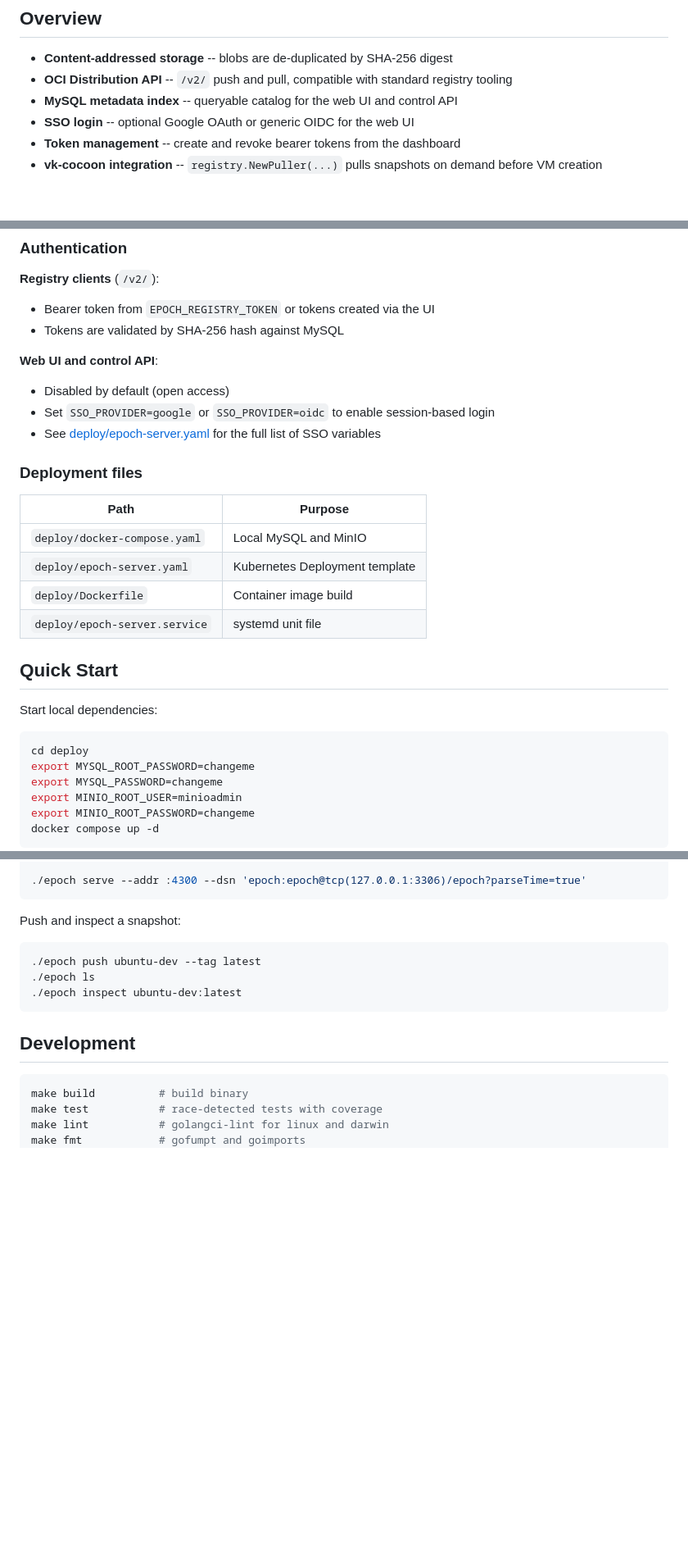
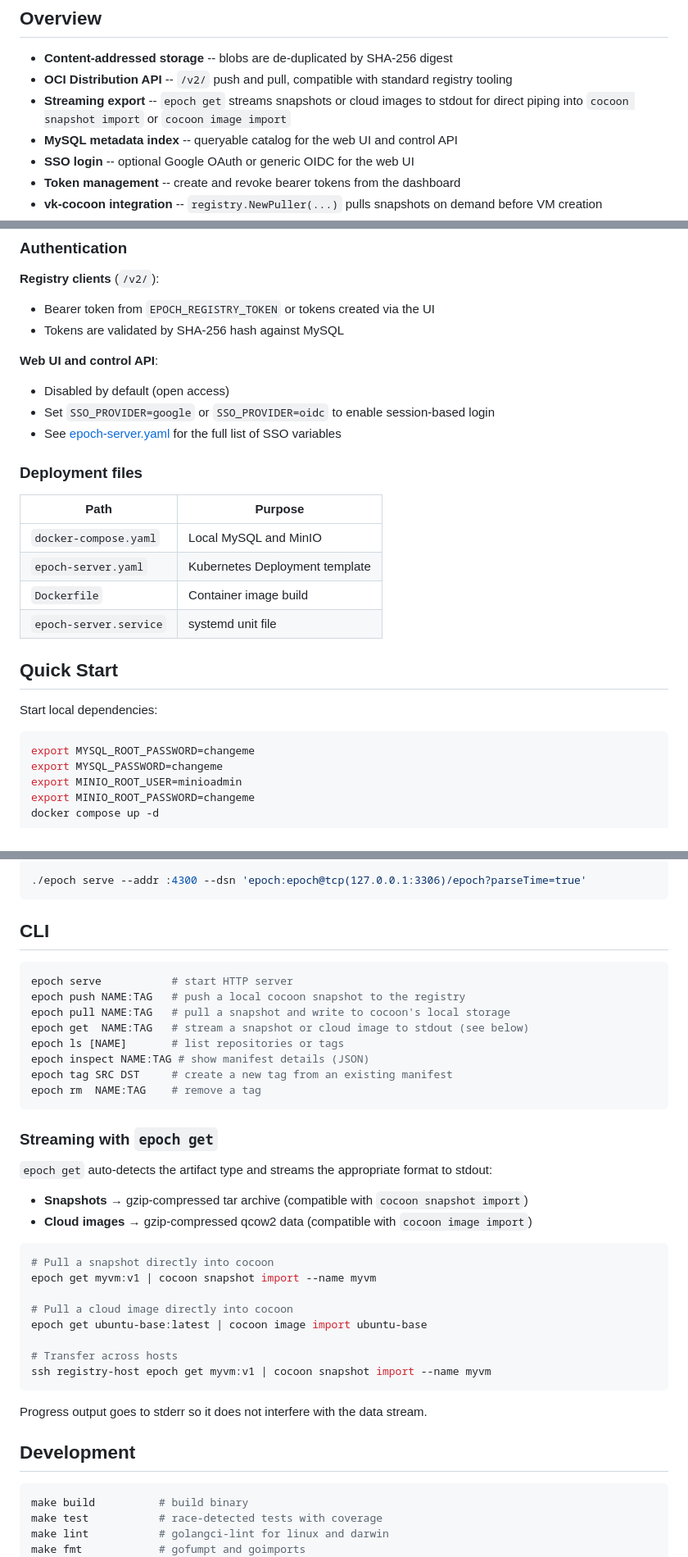
Before and after one commit to cocoonstack/epoch, a Markdown page: README.md, 3 parts joined by grey strips. Shown at 82% size. GitHub-like rendering; blank space fills up the shorter version.

Commit message:
docs: add epoch get, fix deploy paths, expand CLI section

````diff
--- a/README.md
+++ b/README.md
@@ -6,6 +6,7 @@ Snapshot registry for [Cocoon](https://github.com/cocoonstack/cocoon) MicroVMs.
 
 - **Content-addressed storage** -- blobs are de-duplicated by SHA-256 digest
 - **OCI Distribution API** -- `/v2/` push and pull, compatible with standard registry tooling
+- **Streaming export** -- `epoch get` streams snapshots or cloud images to stdout for direct piping into `cocoon snapshot import` or `cocoon image import`
 - **MySQL metadata index** -- queryable catalog for the web UI and control API
 - **SSO login** -- optional Google OAuth or generic OIDC for the web UI
 - **Token management** -- create and revoke bearer tokens from the dashboard
@@ -91,23 +92,22 @@ make build          # produces ./epoch
 
 - Disabled by default (open access)
 - Set `SSO_PROVIDER=google` or `SSO_PROVIDER=oidc` to enable session-based login
-- See [deploy/epoch-server.yaml](deploy/epoch-server.yaml) for the full list of SSO variables
+- See [epoch-server.yaml](epoch-server.yaml) for the full list of SSO variables
 
 ### Deployment files
 
 | Path | Purpose |
 |---|---|
-| `deploy/docker-compose.yaml` | Local MySQL and MinIO |
-| `deploy/epoch-server.yaml` | Kubernetes Deployment template |
-| `deploy/Dockerfile` | Container image build |
-| `deploy/epoch-server.service` | systemd unit file |
+| `docker-compose.yaml` | Local MySQL and MinIO |
+| `epoch-server.yaml` | Kubernetes Deployment template |
+| `Dockerfile` | Container image build |
+| `epoch-server.service` | systemd unit file |
 
 ## Quick Start
 
 Start local dependencies:
 
 ```bash
-cd deploy
 export MYSQL_ROOT_PASSWORD=changeme
 export MYSQL_PASSWORD=changeme
 export MINIO_ROOT_USER=minioadmin
@@ -129,13 +129,38 @@ export EPOCH_S3_SECURE=false
 ./epoch serve --addr :4300 --dsn 'epoch:epoch@tcp(127.0.0.1:3306)/epoch?parseTime=true'
 ```
 
-Push and inspect a snapshot:
+## CLI
 
 ```bash
-./epoch push ubuntu-dev --tag latest
-./epoch ls
-./epoch inspect ubuntu-dev:latest
+epoch serve           # start HTTP server
+epoch push NAME:TAG   # push a local cocoon snapshot to the registry
+epoch pull NAME:TAG   # pull a snapshot and write to cocoon's local storage
+epoch get  NAME:TAG   # stream a snapshot or cloud image to stdout (see below)
+epoch ls [NAME]       # list repositories or tags
+epoch inspect NAME:TAG # show manifest details (JSON)
+epoch tag SRC DST     # create a new tag from an existing manifest
+epoch rm  NAME:TAG    # remove a tag
 ```
+
+### Streaming with `epoch get`
+
+`epoch get` auto-detects the artifact type and streams the appropriate format to stdout:
+
+- **Snapshots** → gzip-compressed tar archive (compatible with `cocoon snapshot import`)
+- **Cloud images** → gzip-compressed qcow2 data (compatible with `cocoon image import`)
+
+```bash
+# Pull a snapshot directly into cocoon
+epoch get myvm:v1 | cocoon snapshot import --name myvm
+
+# Pull a cloud image directly into cocoon
+epoch get ubuntu-base:latest | cocoon image import ubuntu-base
+
+# Transfer across hosts
+ssh registry-host epoch get myvm:v1 | cocoon snapshot import --name myvm
+```
+
+Progress output goes to stderr so it does not interfere with the data stream.
 
 ## Development
 
````
